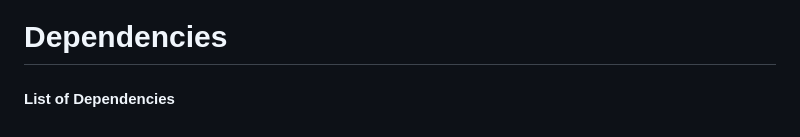
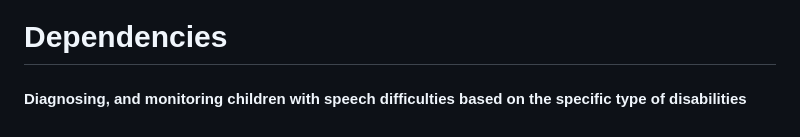
Before and after one commit to Hashan-Madusanka/Integrated-Mobile-Speech-Therapy-Platform-for-Child-Language-Development-and-Progress-Monitoring, a Markdown page: README.md, the part around the change. GitHub-like rendering.

```diff
--- a/README.md
+++ b/README.md
@@ -31,4 +31,4 @@ The project focuses on developing a mobile platform to support children aged 1 t
 
 # Dependencies
 
-#### List of Dependencies
+#### Diagnosing, and monitoring children with speech difficulties based on the specific type of disabilities
```
